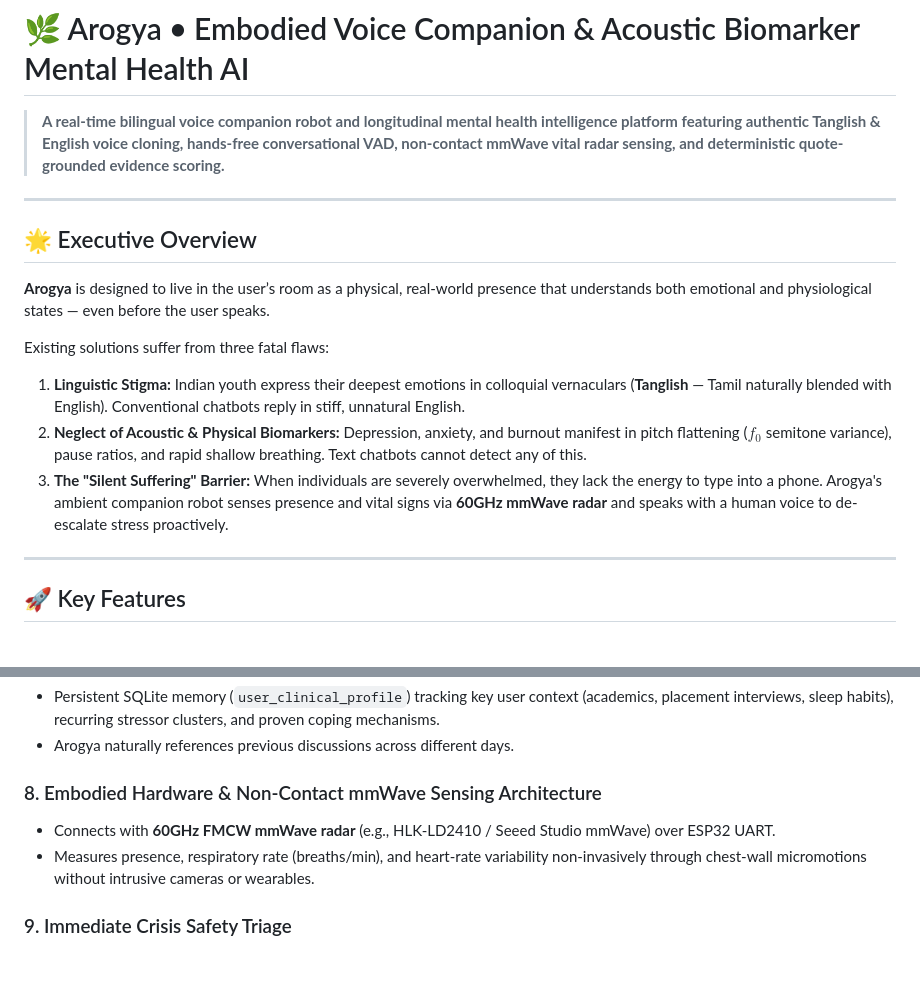
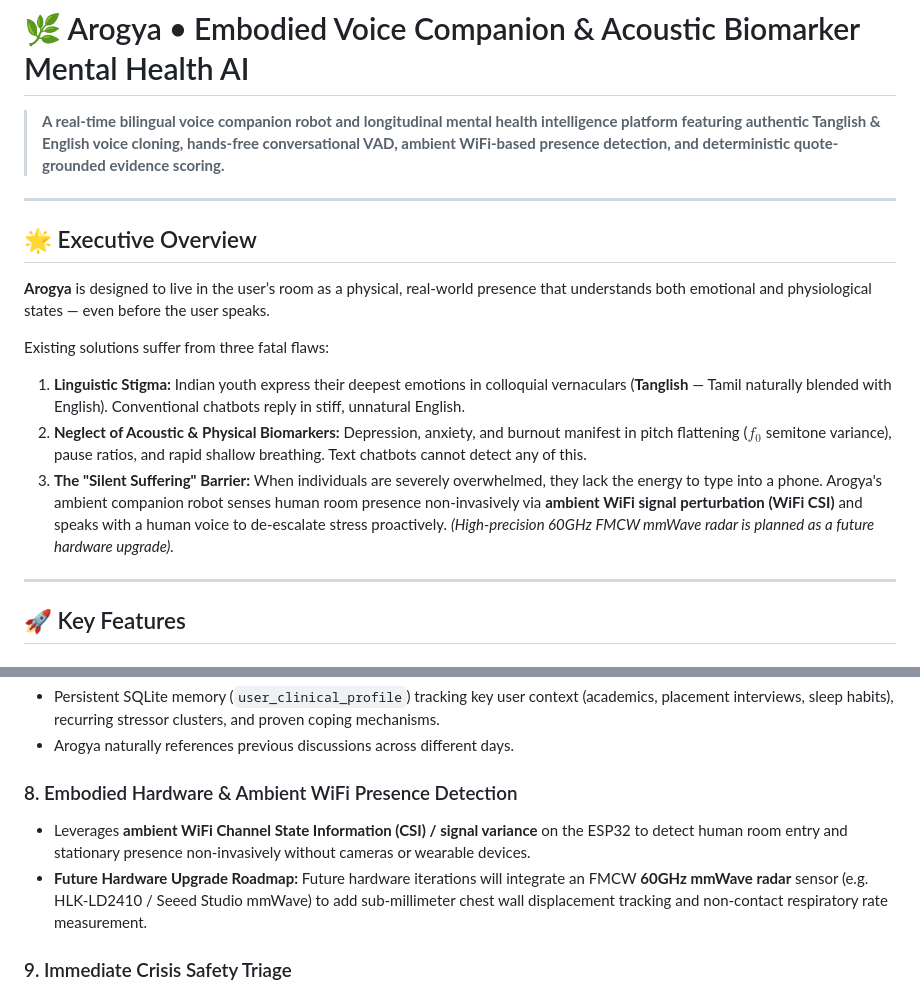
Before and after one commit to logesh-profile/arogya, a Markdown page: README.md, 2 parts joined by grey strips. GitHub-like rendering; blank space fills up the shorter version.

Commit message:
Update README to specify WiFi presence sensing in current system and mmWave radar as future roadmap

```diff
--- a/README.md
+++ b/README.md
@@ -1,6 +1,6 @@
 # 🌿 Arogya • Embodied Voice Companion & Acoustic Biomarker Mental Health AI
 
-> **A real-time bilingual voice companion robot and longitudinal mental health intelligence platform featuring authentic Tanglish & English voice cloning, hands-free conversational VAD, non-contact mmWave vital radar sensing, and deterministic quote-grounded evidence scoring.**
+> **A real-time bilingual voice companion robot and longitudinal mental health intelligence platform featuring authentic Tanglish & English voice cloning, hands-free conversational VAD, ambient WiFi-based presence detection, and deterministic quote-grounded evidence scoring.**
 
 ---
 
@@ -11,7 +11,7 @@
 Existing solutions suffer from three fatal flaws:
 1. **Linguistic Stigma:** Indian youth express their deepest emotions in colloquial vernaculars (**Tanglish** — Tamil naturally blended with English). Conventional chatbots reply in stiff, unnatural English.
 2. **Neglect of Acoustic & Physical Biomarkers:** Depression, anxiety, and burnout manifest in pitch flattening ($f_0$ semitone variance), pause ratios, and rapid shallow breathing. Text chatbots cannot detect any of this.
-3. **The "Silent Suffering" Barrier:** When individuals are severely overwhelmed, they lack the energy to type into a phone. Arogya's ambient companion robot senses presence and vital signs via **60GHz mmWave radar** and speaks with a human voice to de-escalate stress proactively.
+3. **The "Silent Suffering" Barrier:** When individuals are severely overwhelmed, they lack the energy to type into a phone. Arogya's ambient companion robot senses human room presence non-invasively via **ambient WiFi signal perturbation (WiFi CSI)** and speaks with a human voice to de-escalate stress proactively. *(High-precision 60GHz FMCW mmWave radar is planned as a future hardware upgrade).*
 
 ---
 
@@ -55,9 +55,9 @@ Existing solutions suffer from three fatal flaws:
 - Persistent SQLite memory (`user_clinical_profile`) tracking key user context (academics, placement interviews, sleep habits), recurring stressor clusters, and proven coping mechanisms.
 - Arogya naturally references previous discussions across different days.
 
-### 8. Embodied Hardware & Non-Contact mmWave Sensing Architecture
-- Connects with **60GHz FMCW mmWave radar** (e.g., HLK-LD2410 / Seeed Studio mmWave) over ESP32 UART.
-- Measures presence, respiratory rate (breaths/min), and heart-rate variability non-invasively through chest-wall micromotions without intrusive cameras or wearables.
+### 8. Embodied Hardware & Ambient WiFi Presence Detection
+- Leverages **ambient WiFi Channel State Information (CSI) / signal variance** on the ESP32 to detect human room entry and stationary presence non-invasively without cameras or wearable devices.
+- **Future Hardware Upgrade Roadmap:** Future hardware iterations will integrate an FMCW **60GHz mmWave radar** sensor (e.g. HLK-LD2410 / Seeed Studio mmWave) to add sub-millimeter chest wall displacement tracking and non-contact respiratory rate measurement.
 
 ### 9. Immediate Crisis Safety Triage
 - Independent safety filter detecting acute crisis or self-harm ideation without corrupting numerical scores.
```
